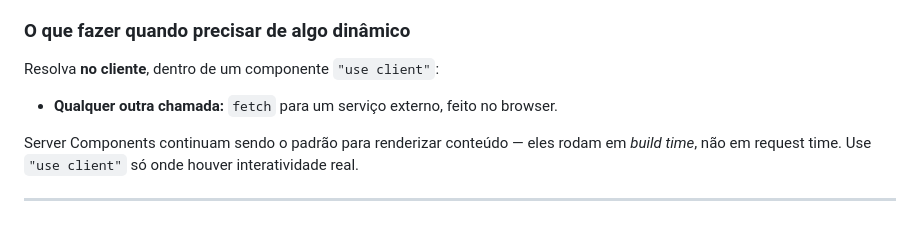
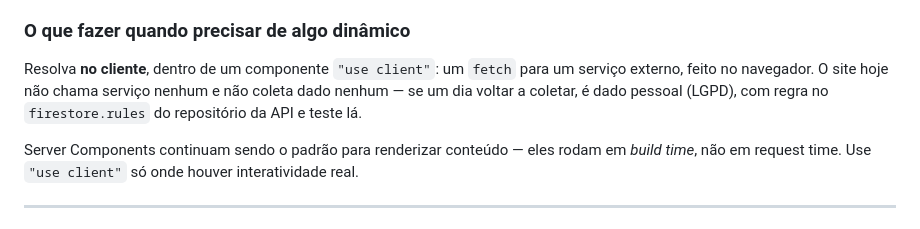
Before and after one commit to fonar-project/fonar-landing, a Markdown page: README.md, the part around one of its changes. Rendered like a GitHub page.

```diff
--- a/README.md
+++ b/README.md
@@ -101,9 +110,10 @@ Consequência direta — **nada disso funciona neste projeto**:
 
 ### O que fazer quando precisar de algo dinâmico
 
-Resolva **no cliente**, dentro de um componente `"use client"`:
-
-- **Qualquer outra chamada:** `fetch` para um serviço externo, feito no browser.
+Resolva **no cliente**, dentro de um componente `"use client"`: um `fetch`
+para um serviço externo, feito no navegador. O site hoje não chama serviço
+nenhum e não coleta dado nenhum — se um dia voltar a coletar, é dado pessoal
+(LGPD), com regra no `firestore.rules` do repositório da API e teste lá.
 
 Server Components continuam sendo o padrão para renderizar conteúdo — eles rodam
 em *build time*, não em request time. Use `"use client"` só onde houver
```
Also changed, not shown: other parts of README.md (+30 -10 lines), CLAUDE.md (+22 -2 lines).
